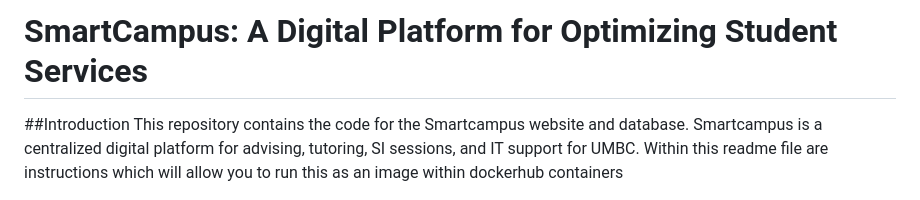
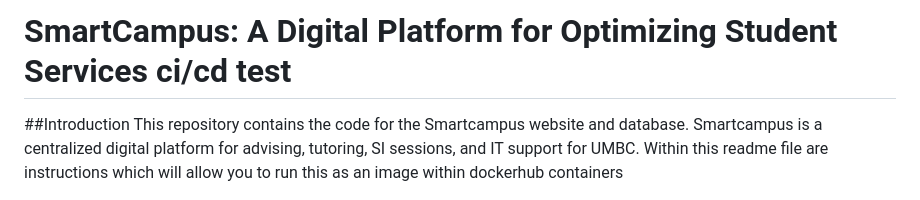
Before and after one commit to wbt6/docker-database-project, a Markdown page: README.md, the part around the change. Rendered like a GitHub page.

Commit message:
Update README title for CI/CD test

```diff
--- a/README.md
+++ b/README.md
@@ -1,4 +1,4 @@
-# SmartCampus: A Digital Platform for Optimizing Student Services
+# SmartCampus: A Digital Platform for Optimizing Student Services ci/cd test
 ##Introduction
 This repository contains the code for the Smartcampus website and database. Smartcampus is a centralized digital platform for advising, tutoring, SI sessions, and IT support for UMBC. Within this readme file are instructions which will allow you to run this as an image within dockerhub containers
 
```
